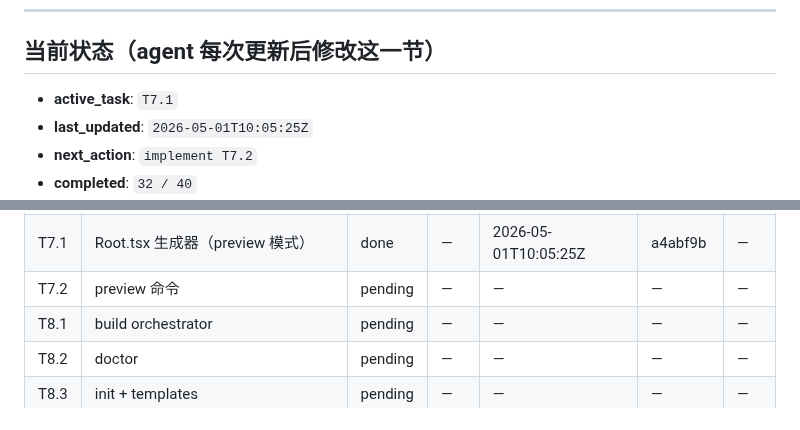
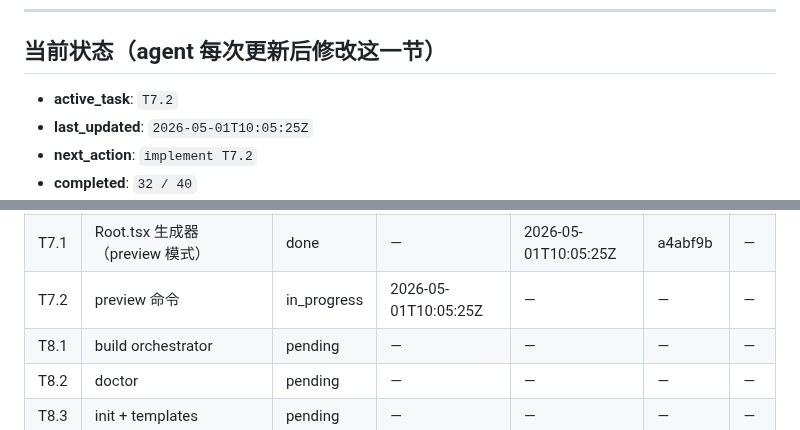
Before and after one commit to xslkim/AutoVideo, a Markdown page: PROGRESS.md, 2 parts joined by grey strips. GitHub-like rendering.

Commit message:
chore(T7.2): start

```diff
--- a/PROGRESS.md
+++ b/PROGRESS.md
@@ -6,7 +6,7 @@
 
 ## 当前状态（agent 每次更新后修改这一节）
 
-- **active_task**: `T7.1`
+- **active_task**: `T7.2`
 - **last_updated**: `2026-05-01T10:05:25Z`
 - **next_action**: `implement T7.2`
 - **completed**: `32 / 40`
@@ -61,7 +61,7 @@
 | T6.6 | 质量校验 | done | — | 2026-05-01T09:40:24Z | dff992a | — |
 | T6.7 | render 命令组装 | done | — | 2026-05-01T10:00:57Z | 77258b6 | — |
 | T7.1 | Root.tsx 生成器（preview 模式） | done | — | 2026-05-01T10:05:25Z | a4abf9b | — |
-| T7.2 | preview 命令 | pending | — | — | — | — |
+| T7.2 | preview 命令 | in_progress | 2026-05-01T10:05:25Z | — | — | — |
 | T8.1 | build orchestrator | pending | — | — | — | — |
 | T8.2 | doctor | pending | — | — | — | — |
 | T8.3 | init + templates | pending | — | — | — | — |
```
